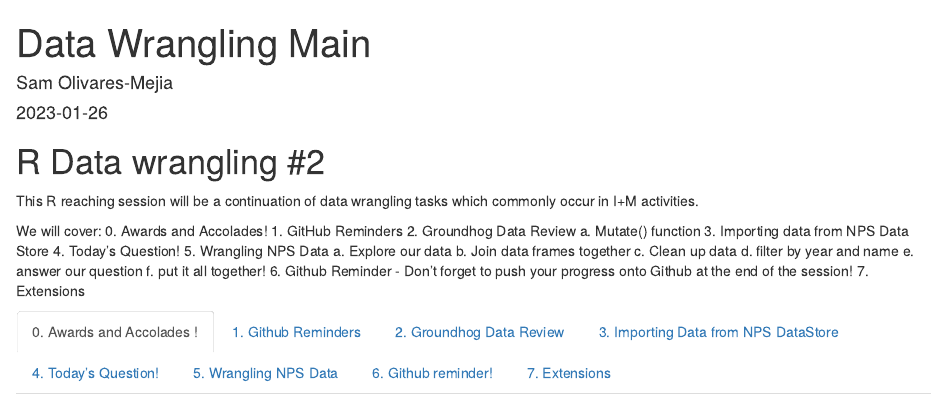
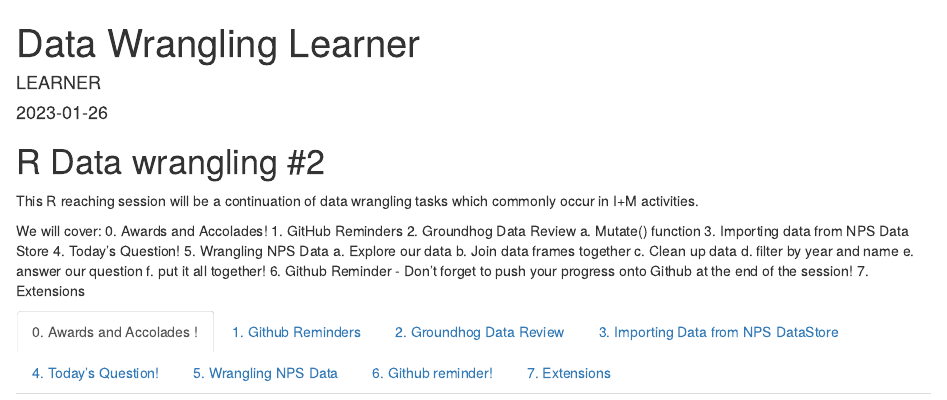
Before and after one commit to LauraFalk/SWNC_3_Data_Wrangling, an R Markdown document (Data_Wrangling2_Learner.Rmd): the page in a window 1100 px wide, from its top. Rendered offline with R 4.5, knitr and Pandoc, with nearby package versions; some code elsewhere in the file could not run offline; column names are cleaned by a stand-in for the janitor package.

Commit message:
update yaml

```diff
--- a/Data_Wrangling2_Learner.Rmd
+++ b/Data_Wrangling2_Learner.Rmd
@@ -1,6 +1,6 @@
 ---
-title: "Data Wrangling Main"
-author: "Sam Olivares-Mejia"
+title: "Data Wrangling Learner"
+author: "LEARNER"
 date: '2023-01-26'
 output: html_document
 ---
```
Also changed, not shown: Data_Wrangling2_Main.Rmd (+1 -1 lines).
